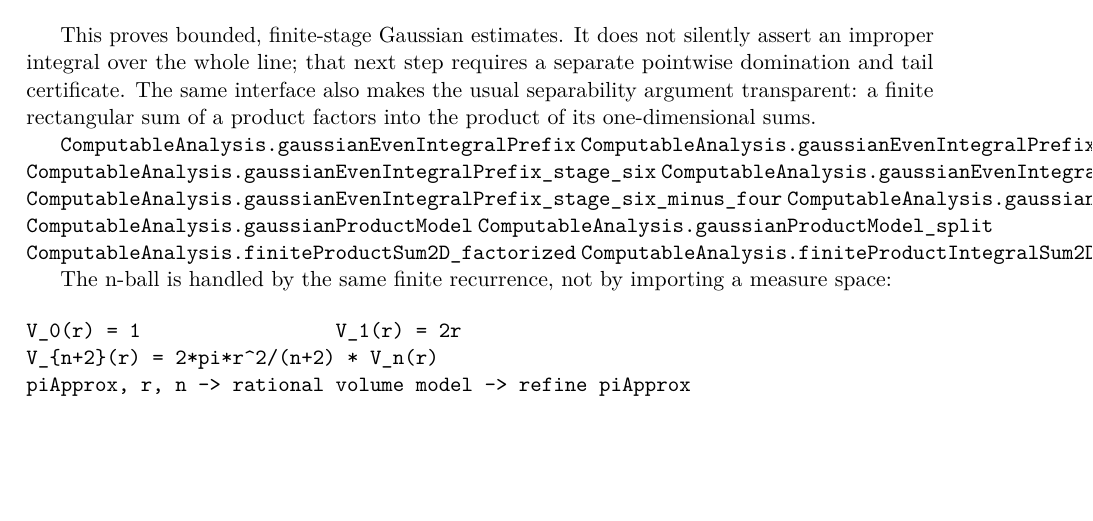
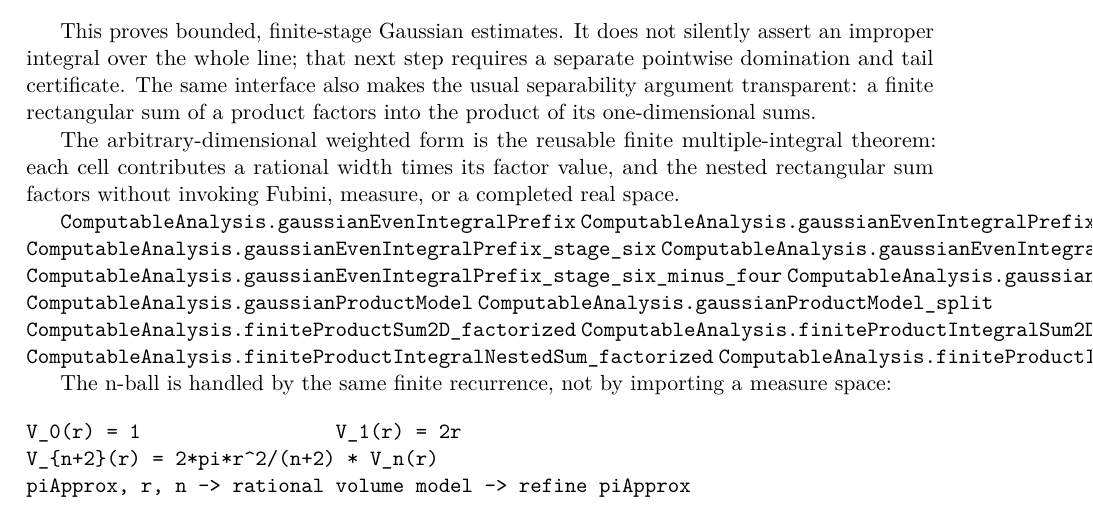
Before and after one commit to liuyao12/computable-analysis, a LaTeX thesis (blueprint/src/web.tex, which reads blueprint/src/04-infinite-series.tex): part of page 71 of 95, cut so that both start at the same text, the shorter picture padded with empty space. Compiled offline with pdfLaTeX.

Commit message:
Document finite separable multiple integrals

```diff
--- a/blueprint/src/04-infinite-series.tex
+++ b/blueprint/src/04-infinite-series.tex
@@ -394,6 +394,11 @@ separate pointwise domination and tail certificate. The same interface also
 makes the usual separability argument transparent: a finite rectangular sum
 of a product factors into the product of its one-dimensional sums.
 
+The arbitrary-dimensional weighted form is the reusable finite
+multiple-integral theorem: each cell contributes a rational width times its
+factor value, and the nested rectangular sum factors without invoking Fubini,
+measure, or a completed real space.
+
 \lean{ComputableAnalysis.gaussianEvenIntegralPrefix}
 \lean{ComputableAnalysis.gaussianEvenIntegralPrefix_stage_four}
 \lean{ComputableAnalysis.gaussianEvenIntegralPrefix_stage_six}
@@ -404,6 +409,8 @@ of a product factors into the product of its one-dimensional sums.
 \lean{ComputableAnalysis.gaussianProductModel_split}
 \lean{ComputableAnalysis.finiteProductSum2D_factorized}
 \lean{ComputableAnalysis.finiteProductIntegralSum2D_factorized}
+\lean{ComputableAnalysis.finiteProductIntegralNestedSum_factorized}
+\lean{ComputableAnalysis.finiteProductIntegralNestedSum_two_factor}
 \leanok
 
 The n-ball is handled by the same finite recurrence, not by importing a
```
Also changed, not shown: FORMALIZATION_GUIDE.md (+1 -0 lines).
